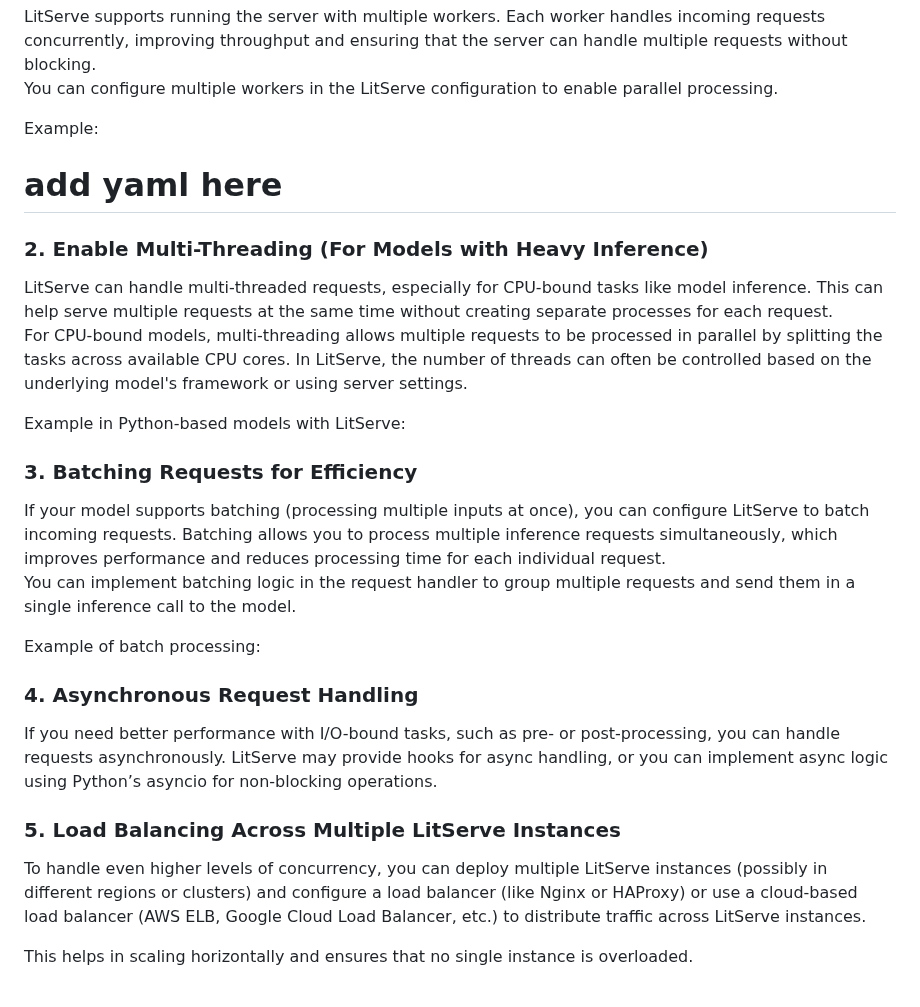
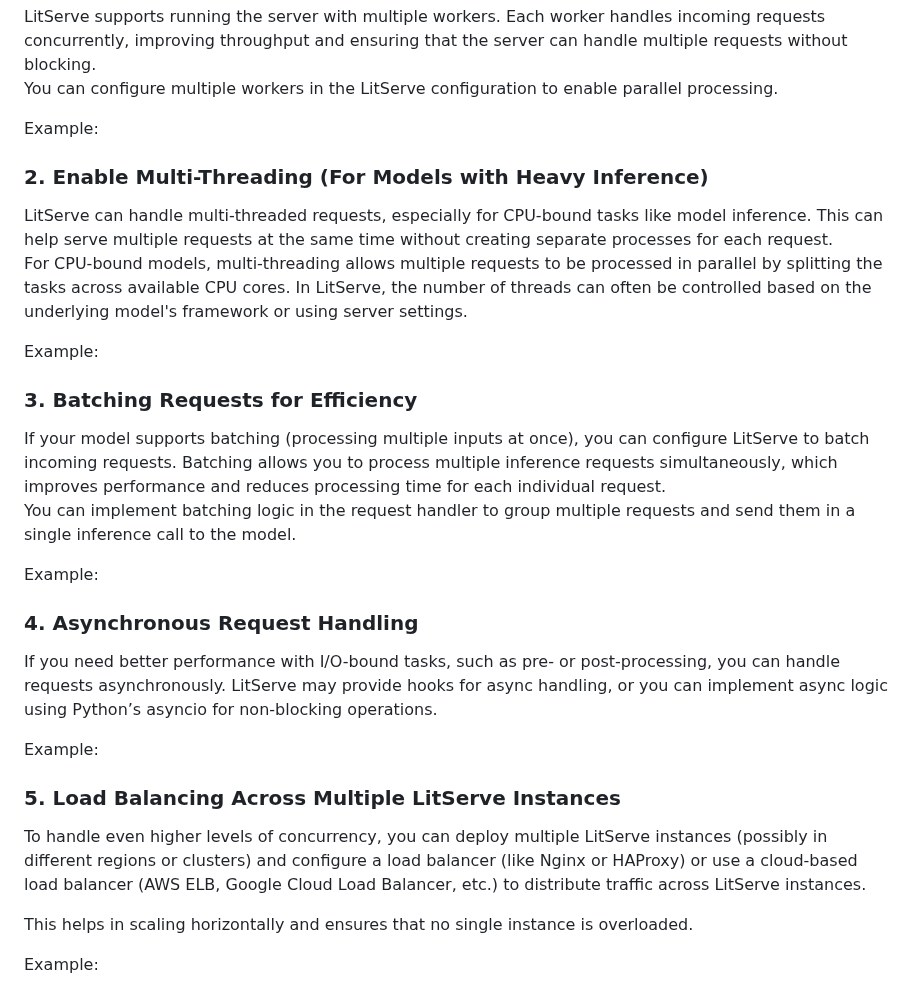
Before and after one commit to Nageswar-Sahoo/EMLO4_HYDRA, a Markdown page: README.md, the part around the change. Rendered like a GitHub page.

```diff
--- a/README.md
+++ b/README.md
@@ -61,15 +61,12 @@ You can configure multiple workers in the LitServe configuration to enable paral
 
 Example:
 
-
-   <h1>add yaml here </h1>
-
 <h3>2. Enable Multi-Threading (For Models with Heavy Inference)</h3>
 LitServe can handle multi-threaded requests, especially for CPU-bound tasks like model inference. This can help serve multiple requests at the same time without creating separate processes for each request.
 
 For CPU-bound models, multi-threading allows multiple requests to be processed in parallel by splitting the tasks across available CPU cores. In LitServe, the number of threads can often be controlled based on the underlying model's framework or using server settings.
 
-Example in Python-based models with LitServe:
+Example:
 
 
 <h3>3. Batching Requests for Efficiency</h3>
@@ -77,15 +74,20 @@ If your model supports batching (processing multiple inputs at once), you can co
 
 You can implement batching logic in the request handler to group multiple requests and send them in a single inference call to the model.
 
-Example of batch processing:
+Example:
 
 <h3>4. Asynchronous Request Handling </h3>
 
 
 If you need better performance with I/O-bound tasks, such as pre- or post-processing, you can handle requests asynchronously. LitServe may provide hooks for async handling, or you can implement async logic using Python’s asyncio for non-blocking operations.
 
+Example:
+
+
 <h3>5. Load Balancing Across Multiple LitServe Instances</h3>
 
 To handle even higher levels of concurrency, you can deploy multiple LitServe instances (possibly in different regions or clusters) and configure a load balancer (like Nginx or HAProxy) or use a cloud-based load balancer (AWS ELB, Google Cloud Load Balancer, etc.) to distribute traffic across LitServe instances.
 
 This helps in scaling horizontally and ensures that no single instance is overloaded.
+
+Example:
```
